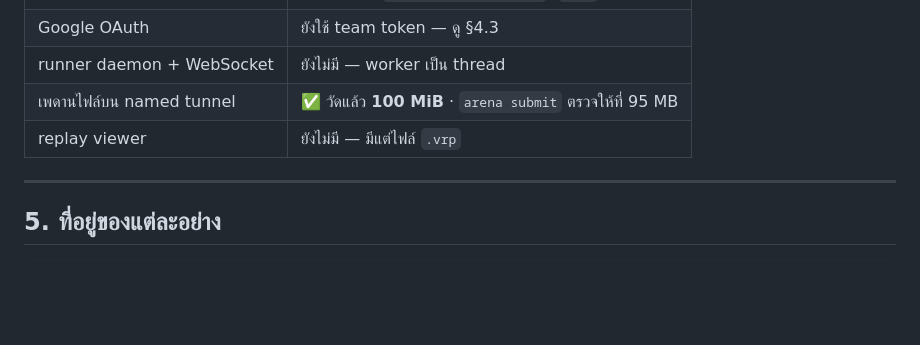
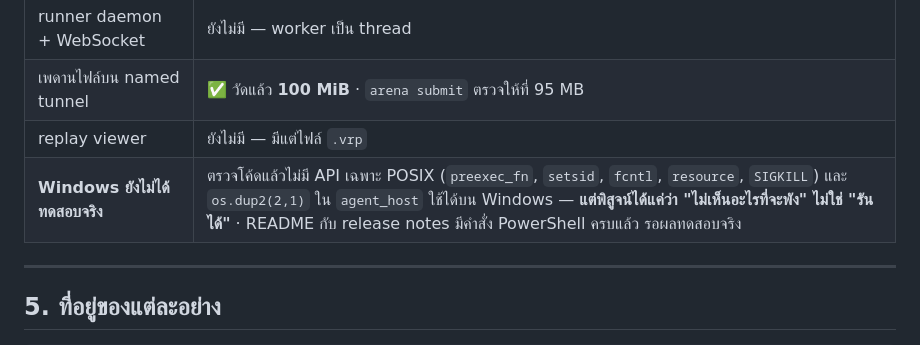
Before and after one commit to VRU-AI-SWU/colosseum-swu, a Markdown page: docs/architecture.md, the part around the change. GitHub-like rendering; blank space fills up the shorter version.

Commit message:
docs: บันทึกว่า Windows ยังไม่ได้ทดสอบจริง
ตรวจโค้ดแล้วไม่พบ API เฉพาะ POSIX และ README/release notes มีคำสั่ง PowerShell ครบ
แต่ยังไม่มีใครรันจริงบน Windows — พิสูจน์ได้แค่ว่า "ไม่เห็นอะไรที่จะพัง"
ซึ่งไม่ใช่เรื่องเดียวกับ "รันได้" · บันทึกไว้ในรายการช่องว่างที่รู้ตัวจนกว่าจะมีผลจริง

Co-Authored-By: Claude Opus 5 <noreply@anthropic.com>

```diff
--- a/docs/architecture.md
+++ b/docs/architecture.md
@@ -207,6 +207,7 @@ credential ที่อยู่ได้นานเสมอ สิ่งท
 | runner daemon + WebSocket | ยังไม่มี — worker เป็น thread |
 | เพดานไฟล์บน named tunnel | ✅ วัดแล้ว **100 MiB** · `arena submit` ตรวจให้ที่ 95 MB |
 | replay viewer | ยังไม่มี — มีแต่ไฟล์ `.vrp` |
+| **Windows ยังไม่ได้ทดสอบจริง** | ตรวจโค้ดแล้วไม่มี API เฉพาะ POSIX (`preexec_fn`, `setsid`, `fcntl`, `resource`, `SIGKILL`) และ `os.dup2(2,1)` ใน `agent_host` ใช้ได้บน Windows — **แต่พิสูจน์ได้แค่ว่า "ไม่เห็นอะไรที่จะพัง" ไม่ใช่ "รันได้"** · README กับ release notes มีคำสั่ง PowerShell ครบแล้ว รอผลทดสอบจริง |
 
 ---
 
```
